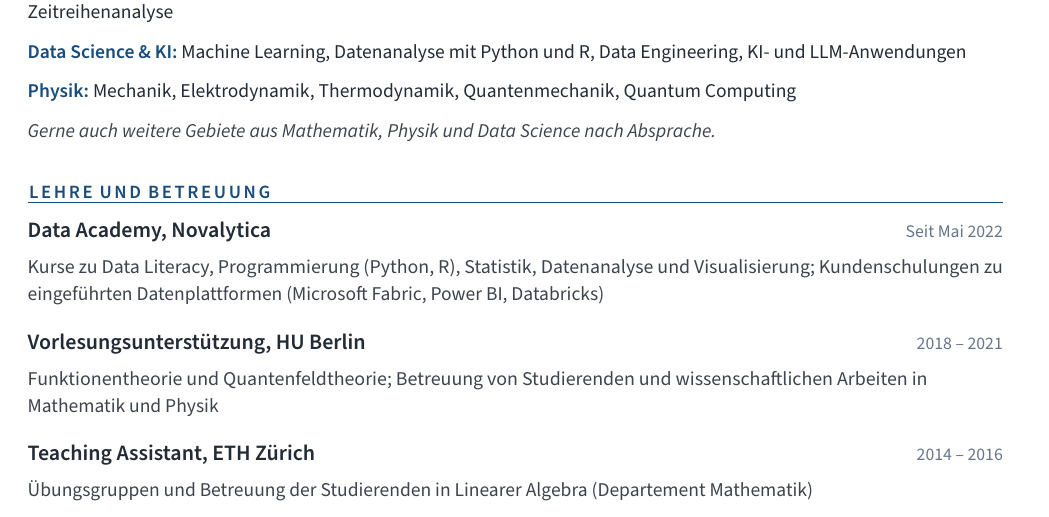
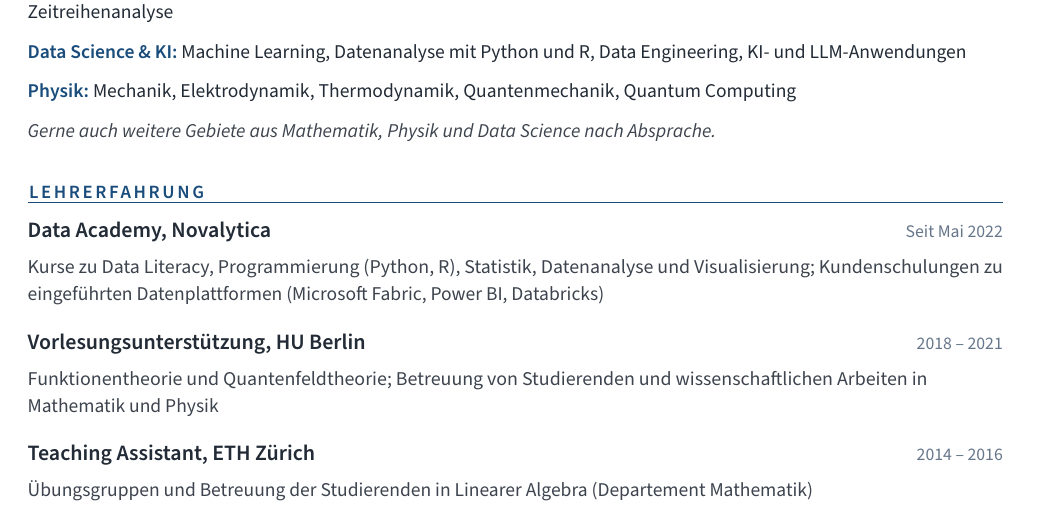
Before and after one commit to AndreKaderli/personal-cv-german, a LaTeX CV (cv/lehrauftrag-fh/lebenslauf.tex): part of page 2 of 2, cut so that both start at the same text. Compiled offline with pdfLaTeX.

Commit message:
updated some wording

```diff
--- a/cv/lehrauftrag-fh/lebenslauf.tex
+++ b/cv/lehrauftrag-fh/lebenslauf.tex
@@ -77,7 +77,7 @@
 	\kv{Physik:}{Mechanik, Elektrodynamik, Thermodynamik, Quantenmechanik, Quantum Computing}
 	\par\addvspace{2.2mm}\desc{\itshape Gerne auch weitere Gebiete aus Mathematik, Physik und Data Science nach Absprache.}
 
-	\datedsection{Lehre und Betreuung}{}
+	\datedsection{Lehrerfahrung}{}
 
 	\datedsubsection{Data Academy, Novalytica}{Seit Mai 2022}
 	\desc{Kurse zu Data Literacy, Programmierung (Python, R), Statistik, Datenanalyse und Visualisierung; Kundenschulungen zu eingeführten Datenplattformen (Microsoft Fabric, Power BI, Databricks)}
```
Also changed, not shown: pdf/Lebenslauf_Andre_Kaderli_Lehrauftrag_FH.pdf.
